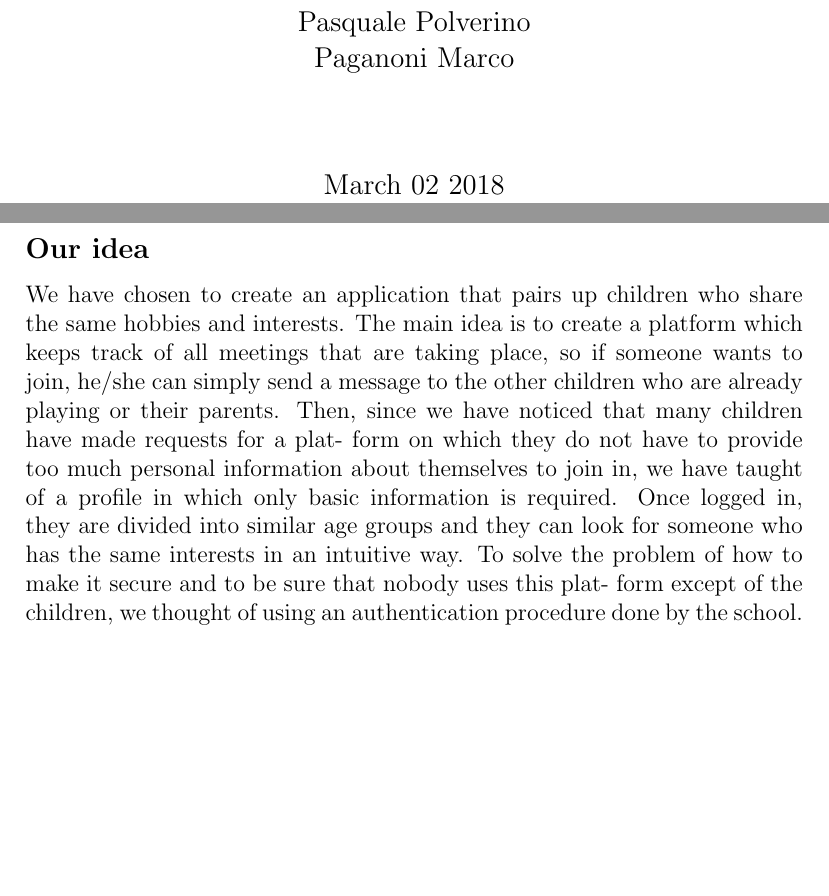
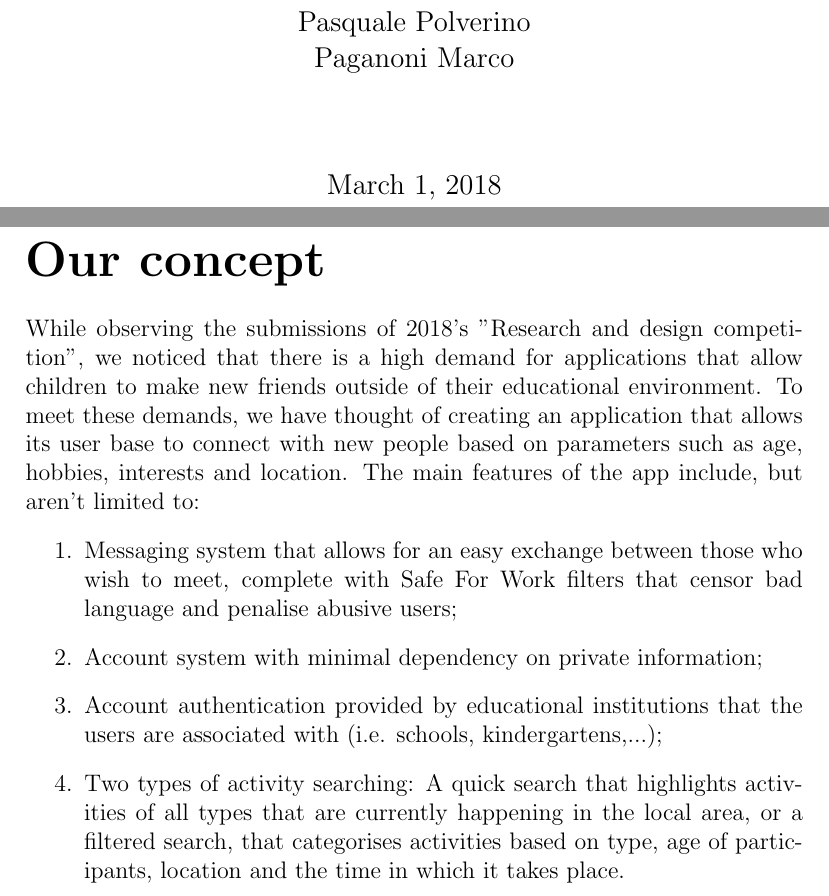
Before and after one commit to alextheraccoon/thecoolgroup7, a LaTeX document (SA2.tex): two parts of pages 1 and 2 of 2, joined at a grey line, cut so that both start at the same text, the shorter picture padded with empty space. Compiled offline with pdfLaTeX.

Commit message:
Commiting new Concept Statement
Rewrote the concept statement

```diff
--- a/SA2.tex
+++ b/SA2.tex
@@ -10,27 +9,19 @@
 	\\\small Academic Year 2017/2018 \break
 	\\\large \textbf{Group 7}
 	\\\large Alessandra Vicini \\ Edoardo Lunardi \\ Ozren Dabic \\ Pasquale Polverino \\ Paganoni Marco}
-\date{March 02 2018}
 
 \begin{document}
+
 	\maketitle
-\thispagestyle{empty}
 	\newpage
-\thispagestyle{empty}
-\subsection*{Our idea}
 
-\noindent
-  We have chosen to create an application that pairs up
-  children who share the same hobbies and interests. The main idea is to create
-  a platform which keeps track of all meetings
-  that are taking place, so if someone wants to join, he/she can simply send a
-  message to the other children who are already playing or their parents. Then,
-  since we have noticed that many children have
-  made requests for a plat- form on which they do not have to provide too much
-  personal information about themselves to join in, we have taught of a profile
-  in which only basic information is required.
-  Once logged in, they are divided into similar age groups and they can look for
-  someone who has the same interests in an intuitive way. To solve the problem
-  of how to make it secure and to be sure that nobody uses this plat- form except
-  of the children, we thought of using an authentication procedure done by the school. \\
+	\part*{Our concept}
+	While observing the submissions of 2018's "Research and design competition", we noticed that there is a high demand for applications that allow children to make new friends outside of their educational environment. To meet these demands, we have thought of creating an application that allows its user base to connect with new people based on parameters such as age, hobbies, interests and location. The main features of the app include, but aren't limited to:
+	\begin{enumerate}
+		\item Messaging system that allows for an easy exchange between those who wish to meet, complete with Safe For Work filters that censor bad language and penalise abusive users;
+		\item Account system with minimal dependency on private information;
+		\item Account authentication provided by educational institutions that the users are associated with (i.e. schools, kindergartens,...);
+		\item Two types of activity searching: A quick search that highlights activities of all types that are currently happening in the local area, or a filtered search, that categorises activities based on type, age of participants, location and the time in which it takes place.
+	\end{enumerate}
+
 	\end {document}
```
Also changed, not shown: README.md (deleted), SA2.pdf, SA2.tex (1 more changed lines), 1 other file. Lines whose indentation alone changed are shown as unchanged.
